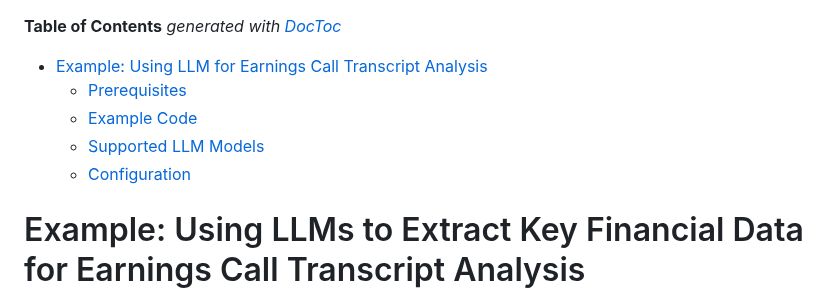
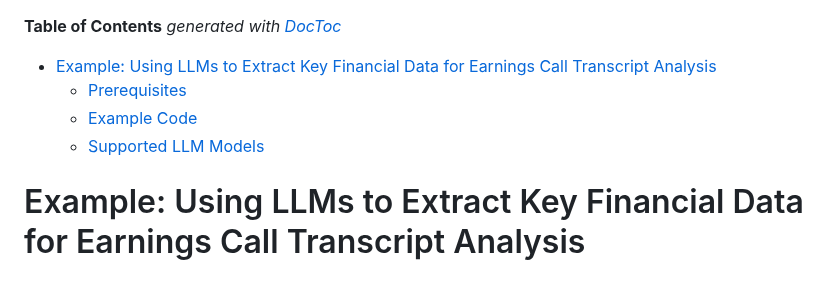
Before and after one commit to defeat-beta/defeatbeta-api, a Markdown page: doc/LLM_KeyData_Example.md, the part around the change. Drawn GitHub-style.

```diff
--- a/doc/LLM_KeyData_Example.md
+++ b/doc/LLM_KeyData_Example.md
@@ -2,11 +2,10 @@
 <!-- DON'T EDIT THIS SECTION, INSTEAD RE-RUN doctoc TO UPDATE -->
 **Table of Contents**  *generated with [DocToc](https://github.com/thlorenz/doctoc)*
 
-- [Example: Using LLM for Earnings Call Transcript Analysis](#example-using-llm-for-earnings-call-transcript-analysis)
+- [Example: Using LLMs to Extract Key Financial Data for Earnings Call Transcript Analysis](#example-using-llms-to-extract-key-financial-data-for-earnings-call-transcript-analysis)
   - [Prerequisites](#prerequisites)
   - [Example Code](#example-code)
   - [Supported LLM Models](#supported-llm-models)
-  - [Configuration](#configuration)
 
 <!-- END doctoc generated TOC please keep comment here to allow auto update -->
 
```
Also changed, not shown: doc/LLM_ChangeData_Example.md (+11 -0 lines), doc/LLM_ForecastData_Example.md (+11 -0 lines).
